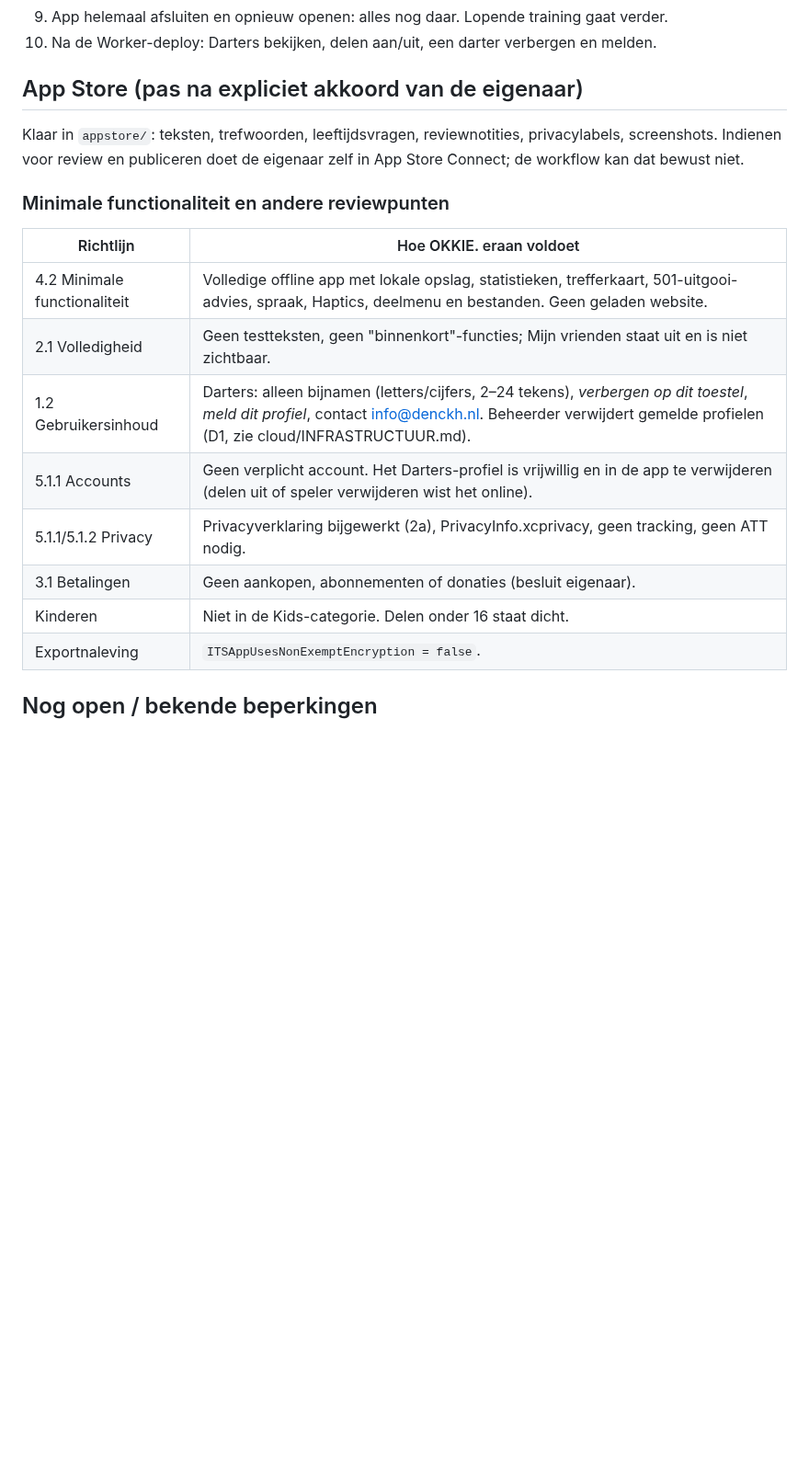
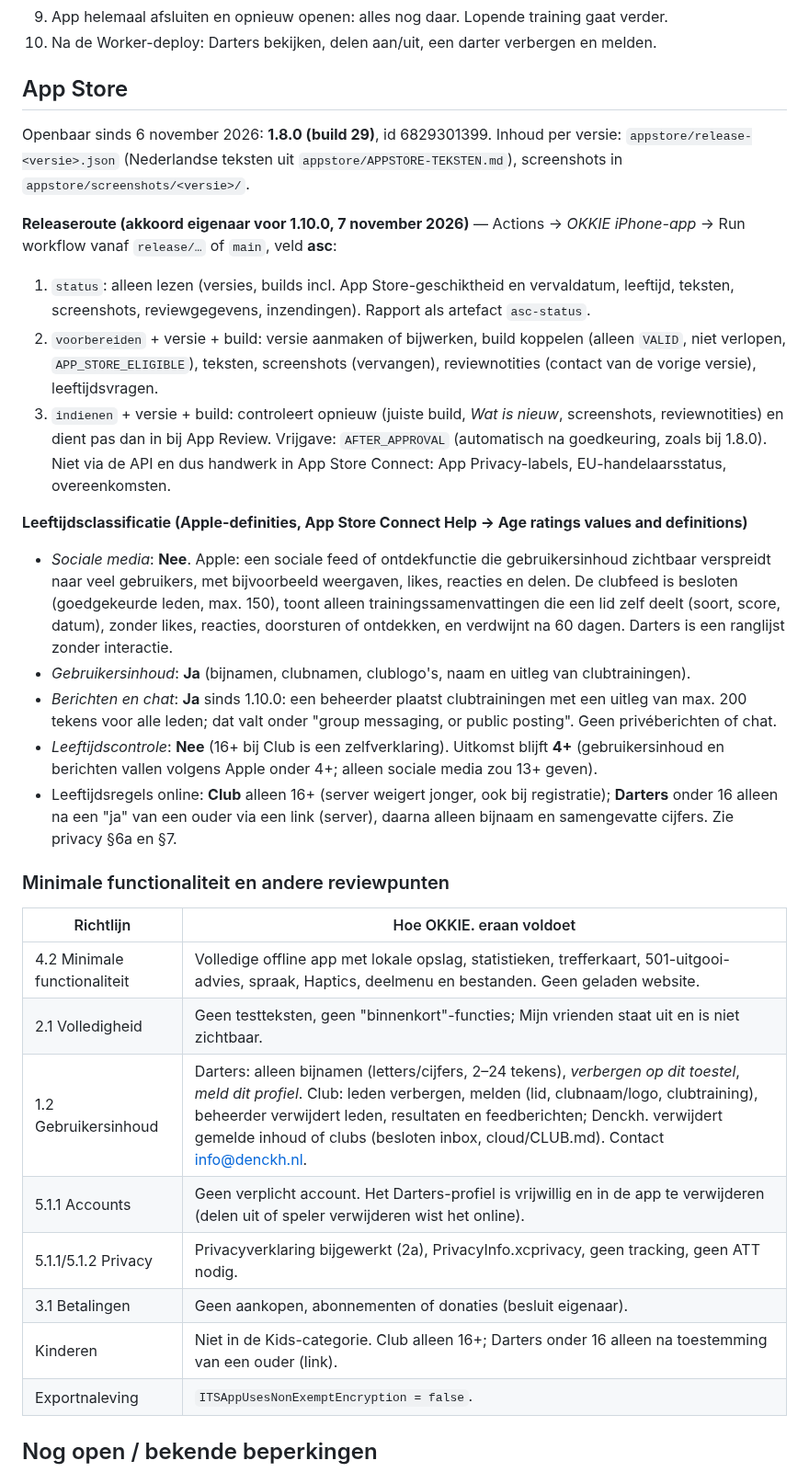
Before and after one commit to MartijndBesten/dartlog, a Markdown page: IOS-APP.md, the part around the change. Shown at 92% size. Rendered like a GitHub page; blank space fills up the shorter version.

Commit message:
Documentatie: actuele stand 7 november (App Store 1.8.0 live, build 33), releaseroute, leeftijdsonderbouwing, leeftijdsregels Club/Darters
Co-Authored-By: Claude Opus 5.5 <noreply@anthropic.com>
Claude-Session: https://claude.ai/code/session_015UihcpdRnnSQTgPNG6h6f7

```diff
--- a/IOS-APP.md
+++ b/IOS-APP.md
@@ -217,10 +217,33 @@ testmodus. Schermafbeeldingen, logs en `uitests.xcresult` staan als artefact bij
 9. App helemaal afsluiten en opnieuw openen: alles nog daar. Lopende training gaat verder.
 10. Na de Worker-deploy: Darters bekijken, delen aan/uit, een darter verbergen en melden.
 
-## App Store (pas na expliciet akkoord van de eigenaar)
+## App Store
 
-Klaar in `appstore/`: teksten, trefwoorden, leeftijdsvragen, reviewnotities, privacylabels, screenshots.
-Indienen voor review en publiceren doet de eigenaar zelf in App Store Connect; de workflow kan dat bewust niet.
+Openbaar sinds 6 november 2026: **1.8.0 (build 29)**, id 6829301399. Inhoud per versie: `appstore/release-<versie>.json`
+(Nederlandse teksten uit `appstore/APPSTORE-TEKSTEN.md`), screenshots in `appstore/screenshots/<versie>/`.
+
+**Releaseroute (akkoord eigenaar voor 1.10.0, 7 november 2026)** — Actions → *OKKIE iPhone-app* → Run workflow vanaf
+`release/…` of `main`, veld **asc**:
+1. `status`: alleen lezen (versies, builds incl. App Store-geschiktheid en vervaldatum, leeftijd, teksten, screenshots,
+   reviewgegevens, inzendingen). Rapport als artefact `asc-status`.
+2. `voorbereiden` + versie + build: versie aanmaken of bijwerken, build koppelen (alleen `VALID`, niet verlopen,
+   `APP_STORE_ELIGIBLE`), teksten, screenshots (vervangen), reviewnotities (contact van de vorige versie), leeftijdsvragen.
+3. `indienen` + versie + build: controleert opnieuw (juiste build, *Wat is nieuw*, screenshots, reviewnotities) en dient
+   pas dan in bij App Review. Vrijgave: `AFTER_APPROVAL` (automatisch na goedkeuring, zoals bij 1.8.0).
+Niet via de API en dus handwerk in App Store Connect: App Privacy-labels, EU-handelaarsstatus, overeenkomsten.
+
+**Leeftijdsclassificatie (Apple-definities, App Store Connect Help → Age ratings values and definitions)**
+- *Sociale media*: **Nee**. Apple: een sociale feed of ontdekfunctie die gebruikersinhoud zichtbaar verspreidt naar veel
+  gebruikers, met bijvoorbeeld weergaven, likes, reacties en delen. De clubfeed is besloten (goedgekeurde leden, max.
+  150), toont alleen trainingssamenvattingen die een lid zelf deelt (soort, score, datum), zonder likes, reacties,
+  doorsturen of ontdekken, en verdwijnt na 60 dagen. Darters is een ranglijst zonder interactie.
+- *Gebruikersinhoud*: **Ja** (bijnamen, clubnamen, clublogo's, naam en uitleg van clubtrainingen).
+- *Berichten en chat*: **Ja** sinds 1.10.0: een beheerder plaatst clubtrainingen met een uitleg van max. 200 tekens voor
+  alle leden; dat valt onder "group messaging, or public posting". Geen privéberichten of chat.
+- *Leeftijdscontrole*: **Nee** (16+ bij Club is een zelfverklaring). Uitkomst blijft **4+** (gebruikersinhoud en
+  berichten vallen volgens Apple onder 4+; alleen sociale media zou 13+ geven).
+- Leeftijdsregels online: **Club** alleen 16+ (server weigert jonger, ook bij registratie); **Darters** onder 16 alleen
+  na een "ja" van een ouder via een link (server), daarna alleen bijnaam en samengevatte cijfers. Zie privacy §6a en §7.
 
 ### Minimale functionaliteit en andere reviewpunten
 
@@ -228,11 +251,11 @@ Indienen voor review en publiceren doet de eigenaar zelf in App Store Connect; d
 |---|---|
 | 4.2 Minimale functionaliteit | Volledige offline app met lokale opslag, statistieken, trefferkaart, 501-uitgooi-advies, spraak, Haptics, deelmenu en bestanden. Geen geladen website. |
 | 2.1 Volledigheid | Geen testteksten, geen "binnenkort"-functies; Mijn vrienden staat uit en is niet zichtbaar. |
-| 1.2 Gebruikersinhoud | Darters: alleen bijnamen (letters/cijfers, 2–24 tekens), *verbergen op dit toestel*, *meld dit profiel*, contact info@denckh.nl. Beheerder verwijdert gemelde profielen (D1, zie cloud/INFRASTRUCTUUR.md). |
+| 1.2 Gebruikersinhoud | Darters: alleen bijnamen (letters/cijfers, 2–24 tekens), *verbergen op dit toestel*, *meld dit profiel*. Club: leden verbergen, melden (lid, clubnaam/logo, clubtraining), beheerder verwijdert leden, resultaten en feedberichten; Denckh. verwijdert gemelde inhoud of clubs (besloten inbox, cloud/CLUB.md). Contact info@denckh.nl. |
 | 5.1.1 Accounts | Geen verplicht account. Het Darters-profiel is vrijwillig en in de app te verwijderen (delen uit of speler verwijderen wist het online). |
 | 5.1.1/5.1.2 Privacy | Privacyverklaring bijgewerkt (2a), PrivacyInfo.xcprivacy, geen tracking, geen ATT nodig. |
 | 3.1 Betalingen | Geen aankopen, abonnementen of donaties (besluit eigenaar). |
-| Kinderen | Niet in de Kids-categorie. Delen onder 16 staat dicht. |
+| Kinderen | Niet in de Kids-categorie. Club alleen 16+; Darters onder 16 alleen na toestemming van een ouder (link). |
 | Exportnaleving | `ITSAppUsesNonExemptEncryption = false`. |
 
 ## Nog open / bekende beperkingen
```
Also changed, not shown: HANDOFF.md (+6 -5 lines).
